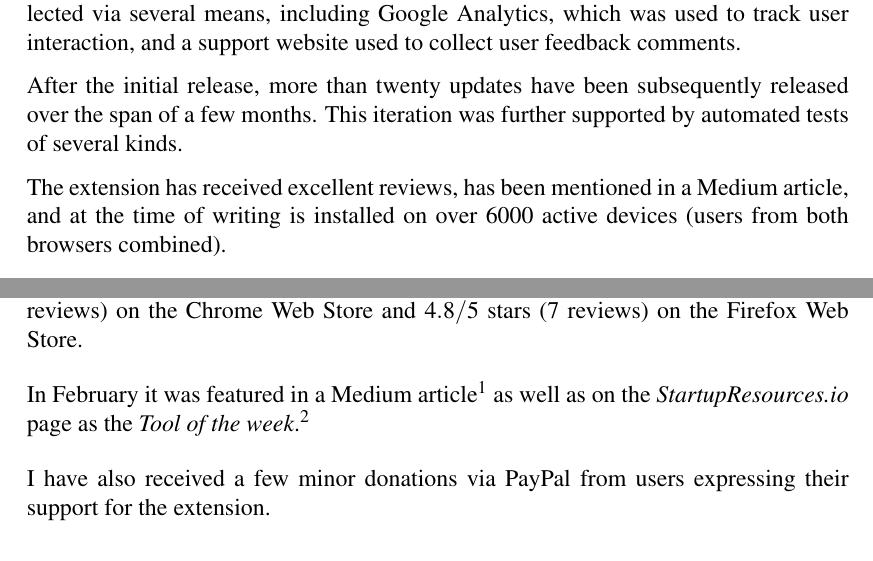
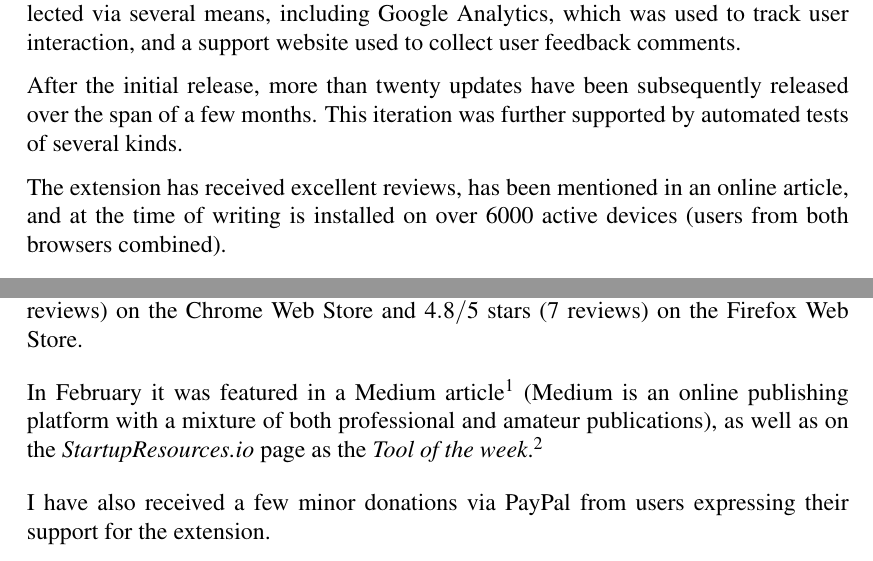
Before and after one commit to Dalimil/Find-and-Replace-Browser-Extension, a LaTeX thesis (dissertation/dissertation.tex): two parts of pages 3 and 47 of 54, joined at a grey line, cut so that both start at the same text. Compiled offline with pdfLaTeX.

Commit message:
Fix usage of non-common names in dissertation

```diff
--- a/dissertation/dissertation.tex
+++ b/dissertation/dissertation.tex
@@ -35,7 +35,7 @@ The software followed an iterative development process, where user feedback was
 
 After the initial release, more than twenty updates have been subsequently released over the span of a few months. This iteration was further supported by automated tests of several kinds.
 
-The extension has received excellent reviews, has been mentioned in a Medium article, and at the time of writing is installed on over 6000 active devices (users from both browsers combined).
+The extension has received excellent reviews, has been mentioned in an online article, and at the time of writing is installed on over 6000 active devices (users from both browsers combined).
 }
 
 \maketitle
@@ -958,7 +958,7 @@ Our implementation turned out to be slightly more challenging since we allow for
 \chapter{Conclusions}
 The extension has received excellent reviews and at the time of writing is installed on over 6000 active devices (users from both browsers combined), $4.7/5$ stars (21 reviews) on the Chrome Web Store and $4.8/5$ stars (7 reviews) on the Firefox Web Store.
 
-In February it was featured in a Medium article\footnote{\url{https://medium.com/@joisig/startupresources-io-issue-97-36a52e6e8478}} as well as on the \textit{StartupResources.io} page as the \textit{Tool of the week}.\footnote{\url{http://issues.startupresources.io/archive/93526}}
+In February it was featured in a Medium article\footnote{\url{https://medium.com/@joisig/startupresources-io-issue-97-36a52e6e8478}} (Medium is an online publishing platform with a mixture of both professional and amateur publications), as well as on the \textit{StartupResources.io} page as the \textit{Tool of the week}.\footnote{\url{http://issues.startupresources.io/archive/93526}}
 
 I have also received a few minor donations via PayPal from users expressing their support for the extension.
 
```
Also changed, not shown: dissertation/dissertation.pdf.
